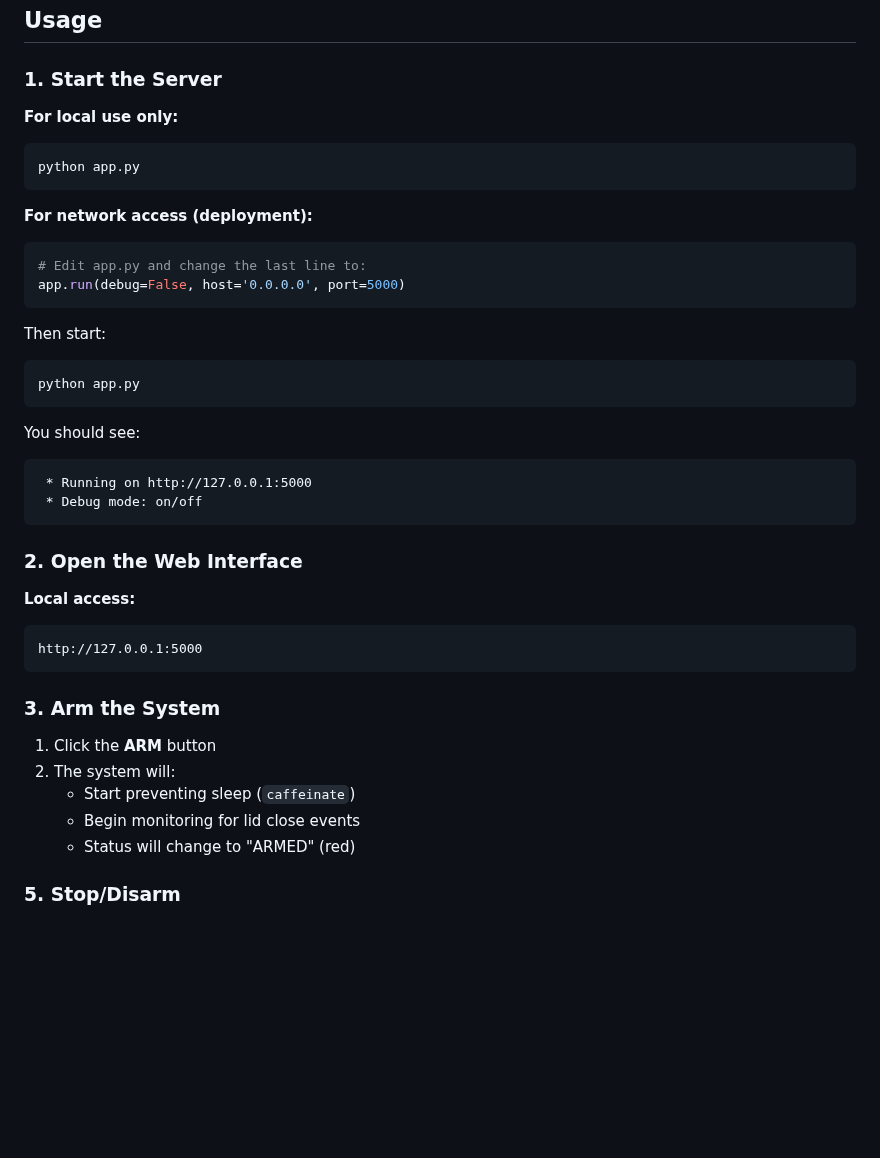
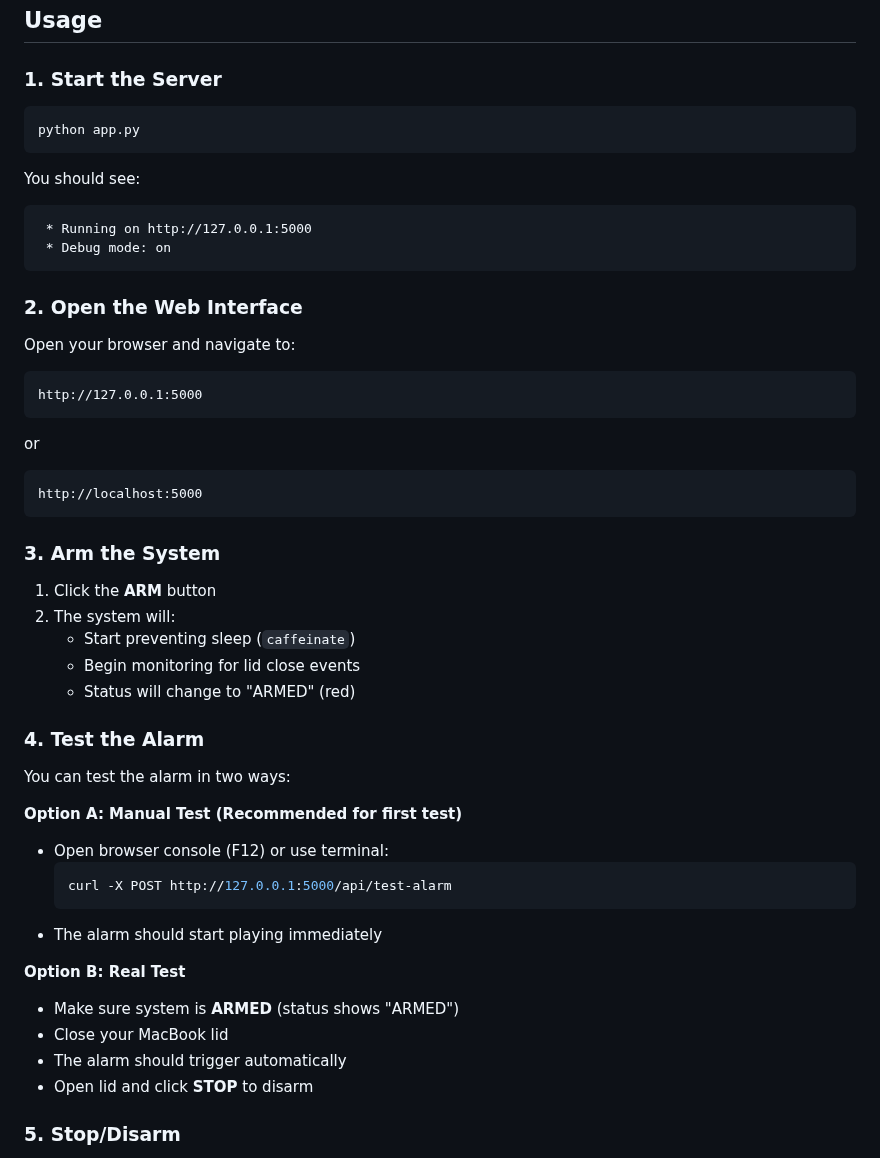
Before and after one commit to ArianEmamjomeh/MacSentinel, a Markdown page: README.md, the part around one of its changes. GitHub-like rendering; blank space fills up the shorter version.

````diff
--- a/README.md
+++ b/README.md
@@ -53,18 +53,6 @@ You can download a free alarm sound from [freesound.org](https://freesound.org)
 
 ### 1. Start the Server
 
-**For local use only:**
-```bash
-python app.py
-```
-
-**For network access (deployment):**
-```bash
-# Edit app.py and change the last line to:
-app.run(debug=False, host='0.0.0.0', port=5000)
-```
-
-Then start:
 ```bash
 python app.py
 ```
@@ -72,14 +60,18 @@ python app.py
 You should see:
 ```
  * Running on http://127.0.0.1:5000
- * Debug mode: on/off
+ * Debug mode: on
 ```
 
 ### 2. Open the Web Interface
 
-**Local access:**
+Open your browser and navigate to:
 ```
 http://127.0.0.1:5000
+```
+or
+```
+http://localhost:5000
 ```
 
 
@@ -91,7 +83,22 @@ http://127.0.0.1:5000
    - Begin monitoring for lid close events
    - Status will change to "ARMED" (red)
 
+### 4. Test the Alarm
 
+You can test the alarm in two ways:
+
+**Option A: Manual Test (Recommended for first test)**
+- Open browser console (F12) or use terminal:
+  ```bash
+  curl -X POST http://127.0.0.1:5000/api/test-alarm
+  ```
+- The alarm should start playing immediately
+
+**Option B: Real Test**
+- Make sure system is **ARMED** (status shows "ARMED")
+- Close your MacBook lid
+- The alarm should trigger automatically
+- Open lid and click **STOP** to disarm
 
 ### 5. Stop/Disarm
 
````
Also changed, not shown: other parts of README.md (+52 -56 lines).
